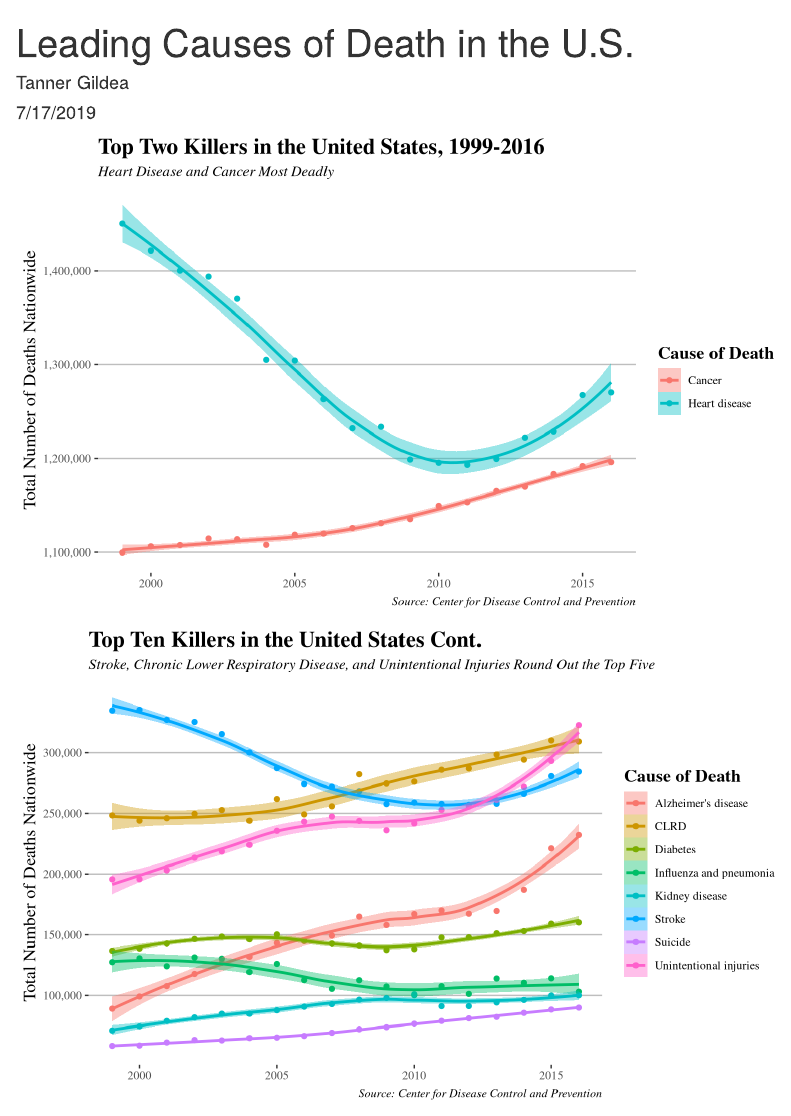
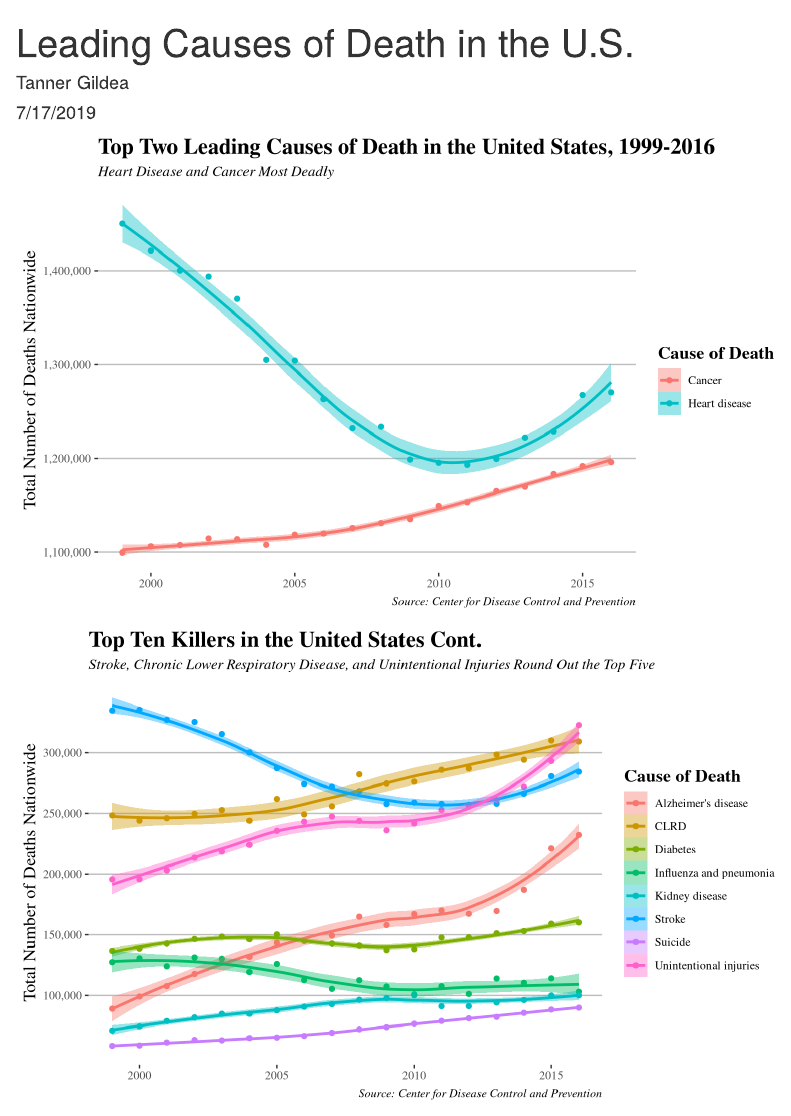
Before and after one commit to wtannergildea/leading_causes_of_death, an R Markdown document (Leadings_Causes_of_Death.Rmd): the page in a window 1100 px wide, from its top. Rendered offline with R 4.5, knitr and Pandoc, with nearby package versions.

Commit message:
Readme update

```diff
--- a/Leadings_Causes_of_Death.Rmd
+++ b/Leadings_Causes_of_Death.Rmd
@@ -53,7 +53,7 @@ ggplot(trends_top_two, aes(x = Year,
   scale_color_discrete(name = "Cause of Death") +
 
   labs(x = NULL, y = "Total Number of Deaths Nationwide",
-       title = "Top Two Killers in the United States, 1999-2016",
+       title = "Top Two Leading Causes of Death in the United States, 1999-2016",
        subtitle = "Heart Disease and Cancer Most Deadly",
        caption = "Source: Center for Disease Control and Prevention") +
 
```
Also changed, not shown: README.md.
